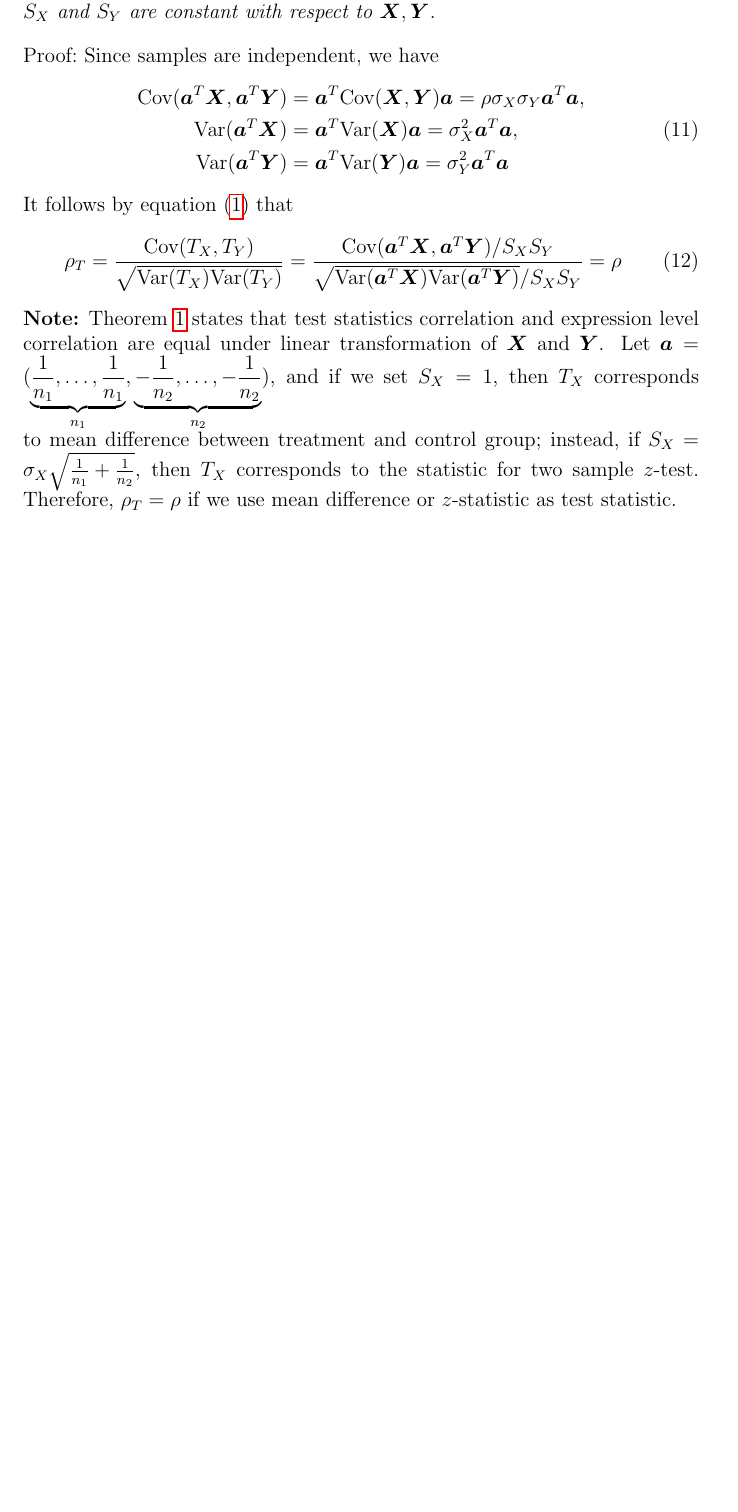
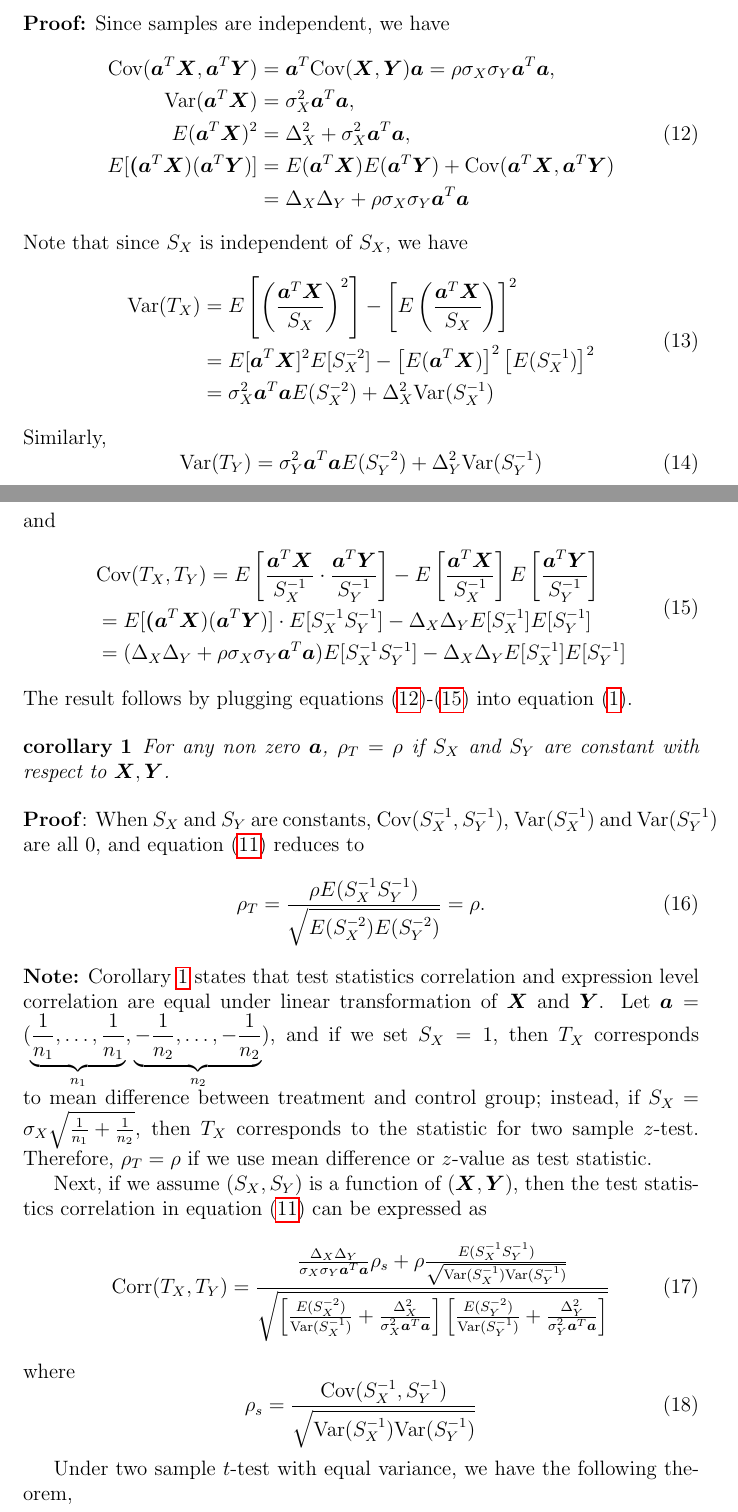
Before and after one commit to zhuob/CorrelatedTest, a LaTeX document (Manuscript/CorrelatedTest.tex): part of page 6 of 20 before the commit and two parts of pages 6 and 7 of 21 after it, the two joined at a grey line, cut so that both start at the same text, the shorter picture padded with empty space. Compiled offline with pdfLaTeX.

Commit message:
on the proof

```diff
--- a/Manuscript/CorrelatedTest.tex
+++ b/Manuscript/CorrelatedTest.tex
@@ -8,7 +8,7 @@
 \usepackage{hyperref}
 \usepackage{multirow}
 \title{Estimating test statistics correlation from sample correlation}
-\date{} % Today's date or a custom date
+\date{\today} % Today's date or a custom date
 \usepackage{epsfig}
 \usepackage{subcaption}
 
@@ -197,5 +197,3 @@
 	sample correlation $r_{\text{sample}}$.
 	\subsection{Theory}
 %	\subsubsection{$S$ is a constant}
-	\begin{theorem}\label{thm:lineartransformation}
-		For any given sample size $(n_1, n_2)$ and non zero $\bm a$, $\rho_T=\rho$ if $S_X$ and $S_Y$ are constant with respect to $\bm X, \bm Y$.
@@ -202,19 +206,56 @@
 	\end{theorem}
-	\text{Proof:} Since samples are independent, we have
-	\begin{equation}
+	\textbf{Proof:} Since samples are independent, we have
+	\begin{equation}\label{eq:testprepare}
 	\begin{aligned}
 		\cov(\bm a^T\bm X, \bm a^T\bm Y) &= \bm a^T \cov(\bm X, \bm Y)\bm a  = \rho\sigma_X\sigma_Y\bm a^T\bm a, \\
-		\var(\bm a^T\bm X)& = \bm a^T\var(\bm X)\bm a   = \sigma_X^2\bm a^T\bm a, \\
-		\var(\bm a^T\bm Y)& = \bm a^T\var(\bm Y)\bm a   = \sigma_Y^2\bm a^T\bm a
+		\var(\bm a^T\bm X)&  = \sigma_X^2\bm a^T\bm a, \\
+		 E(\bm a^T\bm X)^2& =\Delta_X^2 + \sigma_X^2\bm a^T\bm a, \\
+		E[\bm (\bm a^T\bm X)(\bm a^T\bm Y)] &=E(\bm a^T\bm X)E(\bm a^T\bm Y) + \cov(\bm a^T\bm X, \bm a^T\bm Y)  	\\& = 	\Delta_X\Delta_Y + \rho \sigma_X\sigma_Y\bm a^T\bm a
 	\end{aligned}
 	\end{equation}
-	It follows by equation (\ref{eq:popucor}) that
+	Note that since $S_X$ is independent of $S_X$, we have
+	\begin{equation}\label{eq:testdenom1}
+	\begin{aligned}
+		\var(T_X) &= E\left[\left(\frac{\bm a^T\bm X}{S_X}\right)^2\right] - \left[E\left(\frac{\bm a^T\bm X}{S_X}\right)\right]^2\\
+		& = E[\bm a^T\bm X]^2E[S_X^{-2}] - \left[E(\bm a^T\bm X)\right]^2\left[E(S_X^{-1})\right]^2\\
+		& = \sigma_X^2\bm a^T\bm a E(S_X^{-2}) + \Delta_X^2\var(S_X^{-1})
+	\end{aligned}
+	\end{equation}
+	Similarly,
+	\begin{equation}\label{eq:testdenom2}
+	\var(T_Y)= \sigma_Y^2\bm a^T\bm a E(S_Y^{-2}) + \Delta_Y^2\var(S_Y^{-1})
+	\end{equation}
+	and
+	\begin{equation}\label{eq:testnumerator}
+	\begin{aligned}
+		&\cov(T_X, T_Y) = E\left[\frac{ \bm a^T\bm X }{S_X^{-1}}\cdot\frac{ \bm a^T\bm Y }{S_Y^{-1}}\right] - E\left[\frac{\bm a^T\bm X}{S_X^{-1}}\right]E\left[\frac{\bm a^T\bm Y}{S_Y^{-1}}\right] \\
+			 & = E[\bm (\bm a^T\bm X)(\bm a^T\bm Y)]\cdot E[S_X^{-1}S_Y^{-1}]-  \Delta_X\Delta_YE[S_X^{-1}]E[S_Y^{-1}]\\
+			 & = (\Delta_X\Delta_Y + \rho \sigma_X\sigma_Y\bm a^T\bm a)E[S_X^{-1}S_Y^{-1}]- \Delta_X\Delta_YE[S_X^{-1}]E[S_Y^{-1}]
+	\end{aligned}
+	\end{equation}
+	The result follows by plugging equations (\ref{eq:testprepare})-(\ref{eq:testnumerator}) into equation (\ref{eq:popucor}).
+
+	\begin{corollary}\label{thm:lineartransformation}
+		For any non zero $\bm a$, $\rho_T=\rho$ if $S_X$ and $S_Y$ are constant with respect to $\bm X, \bm Y$.
+	\end{corollary}
+	\textbf{Proof}: When $S_X$ and $S_Y$ are constants, $\cov(S_X^{-1}, S_Y^{-1})$, $\var(S_X^{-1}) $ and $\var(S_Y^{-1})$ are all 0, and equation (\ref{eq:teststatcor}) reduces to
 	\begin{equation}
-	\rho_T = \dfrac{\cov(T_X, T_Y)}{\sqrt{\var(T_X)\var(T_Y)}} = \dfrac{\cov(\bm a^T\bm X, \bm a^T\bm Y)/S_XS_Y}{\sqrt{\var(\bm a^T\bm X)\var(\bm a^T\bm Y)}/S_XS_Y} = \rho
+		\rho_T = \frac{\rho E(S_X^{-1}S_Y^{-1})}{\sqrt{E(S_X^{-2})E(S_Y^{-2})}} = \rho.
 	\end{equation}
-	\textbf{Note:} Theorem \ref{thm:lineartransformation} states that test statistics correlation and expression level correlation are equal under linear transformation of $\bm X$ and $\bm Y$. Let $\bm a  = (\underbrace{\frac{1}{n_1}, \ldots, \frac{1}{n_1}}_{n_1}, \underbrace{-\frac{1}{n_2}, \ldots, -\frac{1}{n_2}}_{n_2})$, and if we set $S_X=1$, then $T_X$ corresponds to mean difference between treatment and control group; instead, if $S_X = \sigma_X\sqrt{\frac{1}{n_1} + \frac{1}{n_2}}$, then $T_X$ corresponds to the statistic for two sample $z$-test. Therefore, $\rho_T=\rho$ if we use mean difference or $z$-statistic as test statistic.
+	\textbf{Note:} Corollary \ref{thm:lineartransformation} states that test statistics correlation and expression level correlation are equal under linear transformation of $\bm X$ and $\bm Y$. Let $\bm a  = (\underbrace{\frac{1}{n_1}, \ldots, \frac{1}{n_1}}_{n_1}, \underbrace{-\frac{1}{n_2}, \ldots, -\frac{1}{n_2}}_{n_2})$, and if we set $S_X=1$, then $T_X$ corresponds to mean difference between treatment and control group; instead, if $S_X = \sigma_X\sqrt{\frac{1}{n_1} + \frac{1}{n_2}}$, then $T_X$ corresponds to the statistic for two sample $z$-test. Therefore, $\rho_T=\rho$ if we use mean difference or $z$-value as test statistic.
 
+	Next, if we assume $(S_X, S_Y)$ is a function of $(\bm X, \bm Y)$, then the test statistics correlation in equation (\ref{eq:teststatcor}) can be expressed as
+	\begin{equation}
+	\cor(T_X, T_Y) = \frac{\frac{\Delta_X\Delta_Y}{\sigma_X\sigma_Y\bm a^T\bm a} \rho_s + \rho \frac{E(S_X^{-1}S_Y^{-1})}
+	{\sqrt{\var(S_X^{-1})\var(S_Y^{-1})}}
+		}{\sqrt{\left[ \frac{E(S_X^{-2})}{\var(S_X^{-1})} + \frac{\Delta_X^2}{\sigma_X^2\bm a^T\bm a}\right]\left[ \frac{E(S_Y^{-2})}{\var(S_Y^{-1})} + \frac{\Delta_Y^2}{\sigma_Y^2\bm a^T\bm a}\right]}}
+	\end{equation}
+	where
+	\begin{equation}
+	 \rho_s = \frac{\cov(S_X^{-1},S_Y^{-1})}{\sqrt{\var(S_X^{-1})\var(S_Y^{-1})}}
+	\end{equation}
 
+	Under two sample $t$-test with equal variance, we have the following theorem,
 	\begin{theorem}\label{thm:tstat}
 		Let $(X_i, Y_i), i = 1, \ldots, n_1 + n_2$ follow a bivariate normal distribution with mean specified in equation (\ref{eq:meanstruct}) and covariance in (\ref{eq:covstruct}). If $T_X$ and $T_Y$ are statistics for equal-variance two-sample $t$-test, that is,
 		\begin{equation}\label{eq:tstatform}
```
Also changed, not shown: Manuscript/CorrelatedTest.pdf, Manuscript/CorrelatedTest.tex (6 more changed lines).
